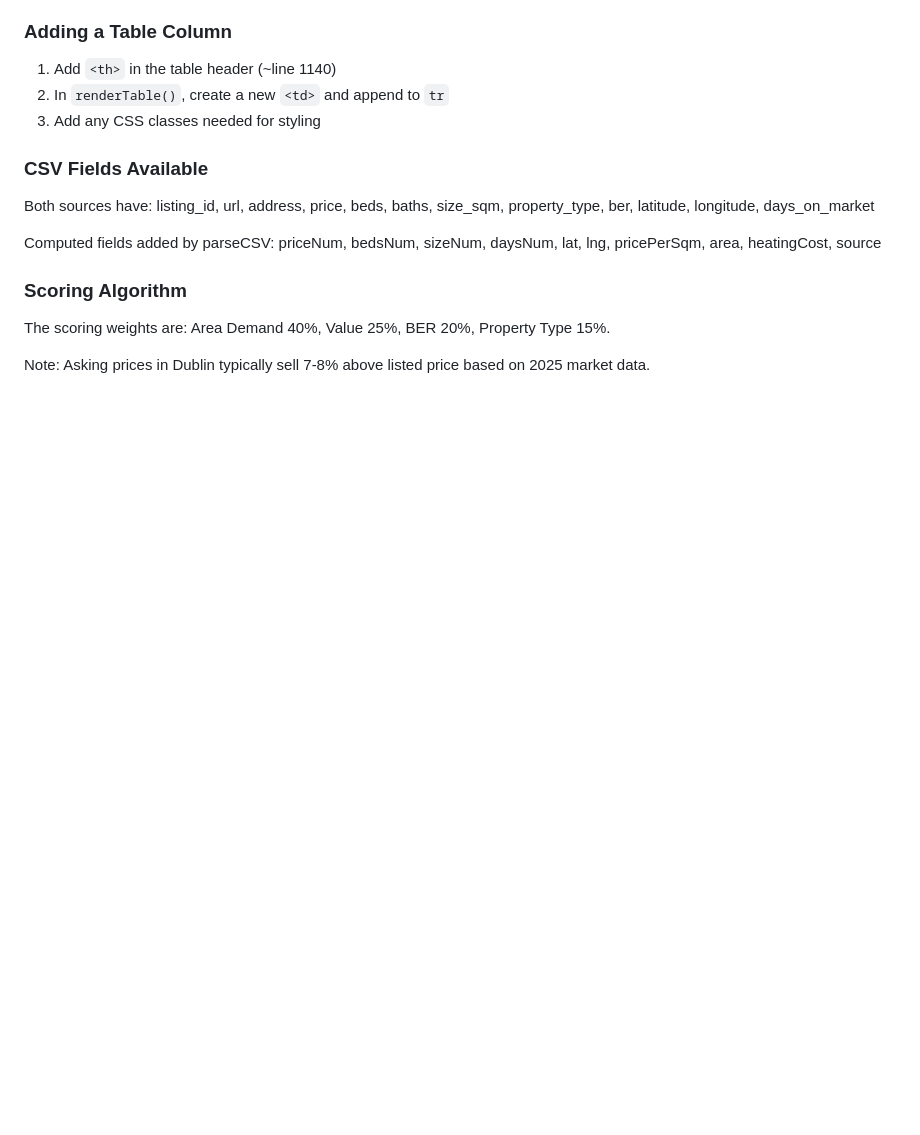
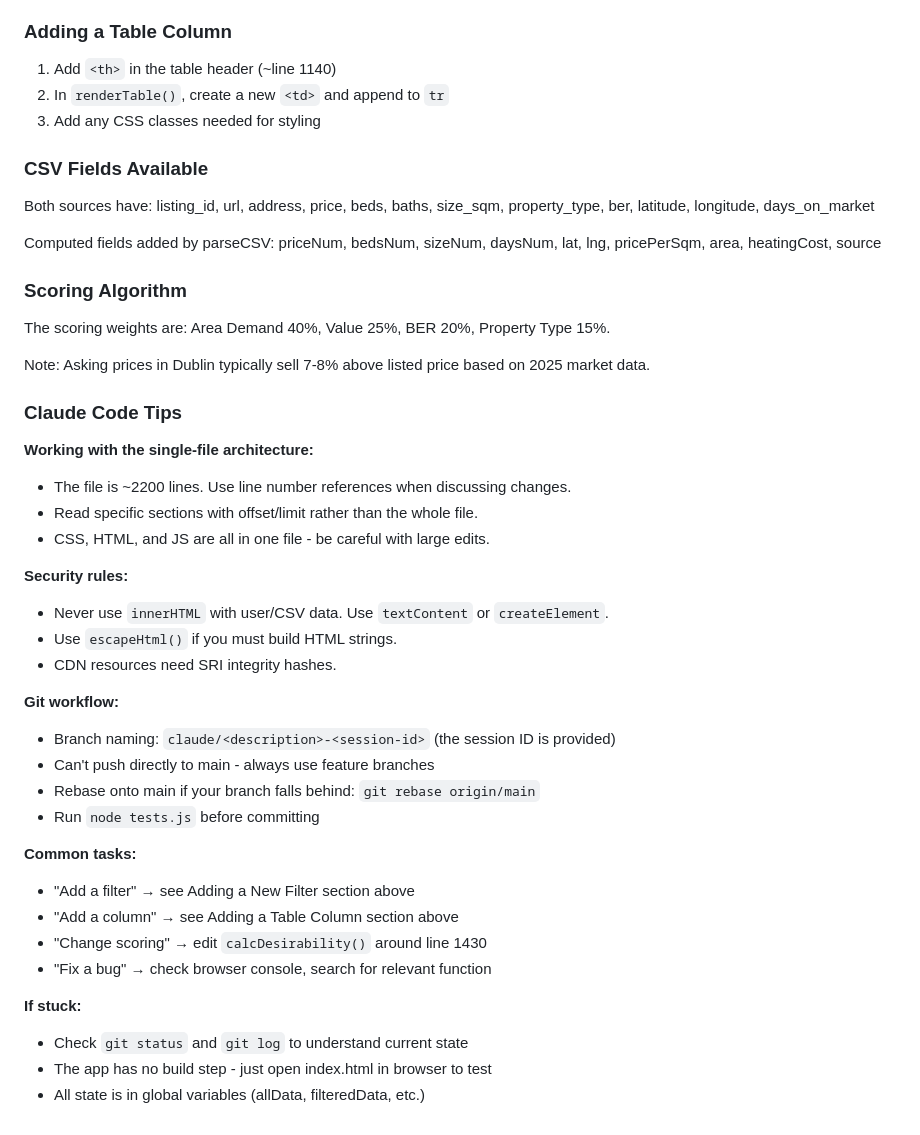
Before and after one commit to smca/daft-tracker, a Markdown page: README.md, the part around the change. Rendered like a GitHub page; blank space fills up the shorter version.

Commit message:
Add Claude Code tips section to README

```diff
--- a/README.md
+++ b/README.md
@@ -116,3 +116,32 @@ Computed fields added by parseCSV: priceNum, bedsNum, sizeNum, daysNum, lat, lng
 The scoring weights are: Area Demand 40%, Value 25%, BER 20%, Property Type 15%.
 
 Note: Asking prices in Dublin typically sell 7-8% above listed price based on 2025 market data.
+
+### Claude Code Tips
+
+**Working with the single-file architecture:**
+- The file is ~2200 lines. Use line number references when discussing changes.
+- Read specific sections with offset/limit rather than the whole file.
+- CSS, HTML, and JS are all in one file - be careful with large edits.
+
+**Security rules:**
+- Never use `innerHTML` with user/CSV data. Use `textContent` or `createElement`.
+- Use `escapeHtml()` if you must build HTML strings.
+- CDN resources need SRI integrity hashes.
+
+**Git workflow:**
+- Branch naming: `claude/<description>-<session-id>` (the session ID is provided)
+- Can't push directly to main - always use feature branches
+- Rebase onto main if your branch falls behind: `git rebase origin/main`
+- Run `node tests.js` before committing
+
+**Common tasks:**
+- "Add a filter" → see Adding a New Filter section above
+- "Add a column" → see Adding a Table Column section above
+- "Change scoring" → edit `calcDesirability()` around line 1430
+- "Fix a bug" → check browser console, search for relevant function
+
+**If stuck:**
+- Check `git status` and `git log` to understand current state
+- The app has no build step - just open index.html in browser to test
+- All state is in global variables (allData, filteredData, etc.)
```
